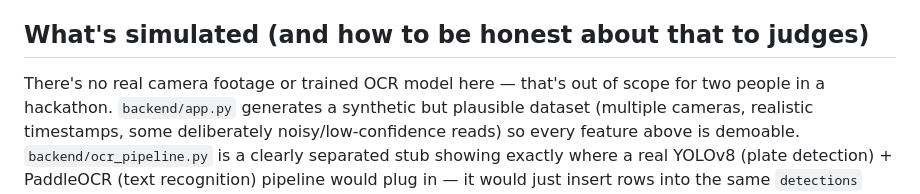
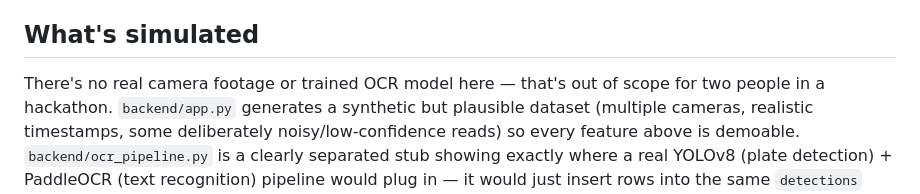
Before and after one commit to Poornima13206/Vahan-Netra, a Markdown page: README.md, the part around the change. Drawn GitHub-style.

Commit message:
Update simulation section in README
Clarify the simulation details in the README.

```diff
--- a/README.md
+++ b/README.md
@@ -19,7 +19,7 @@ alerts, analytics — runs end-to-end without needing real camera hardware.
 - **City analytics** — per-camera density heatmap, busiest node, total
   detections, average OCR confidence.
 
-## What's simulated (and how to be honest about that to judges)
+## What's simulated
 
 There's no real camera footage or trained OCR model here — that's out of
 scope for two people in a hackathon. `backend/app.py` generates a
```
